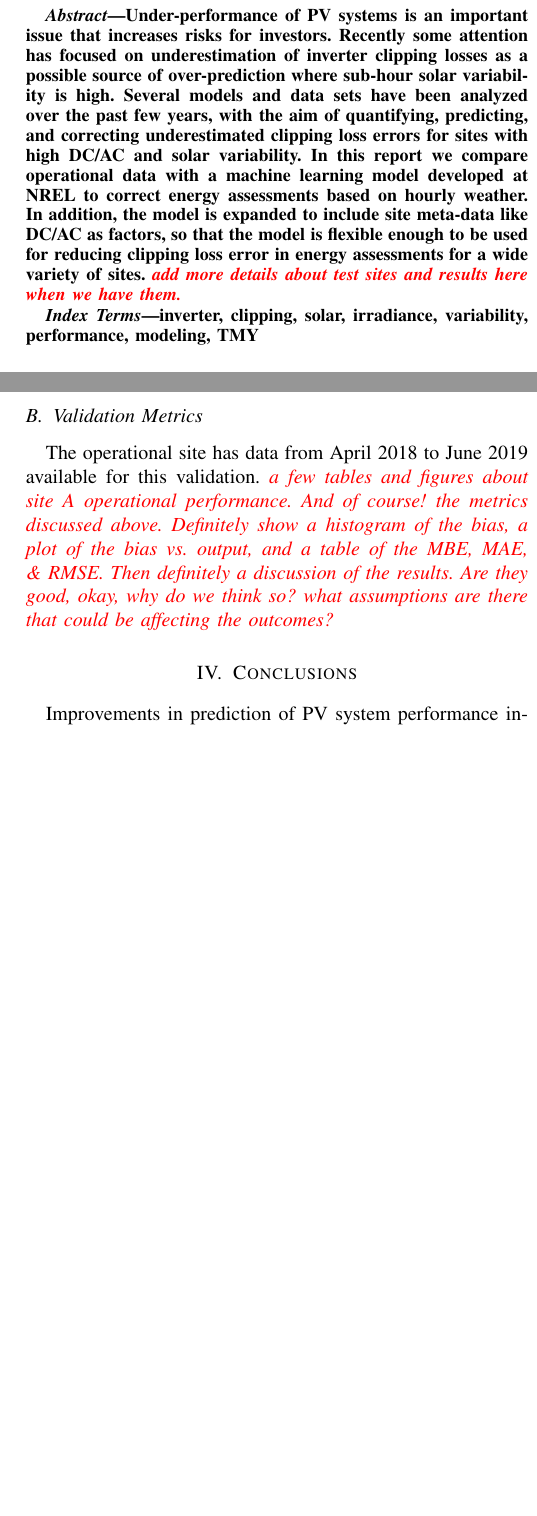
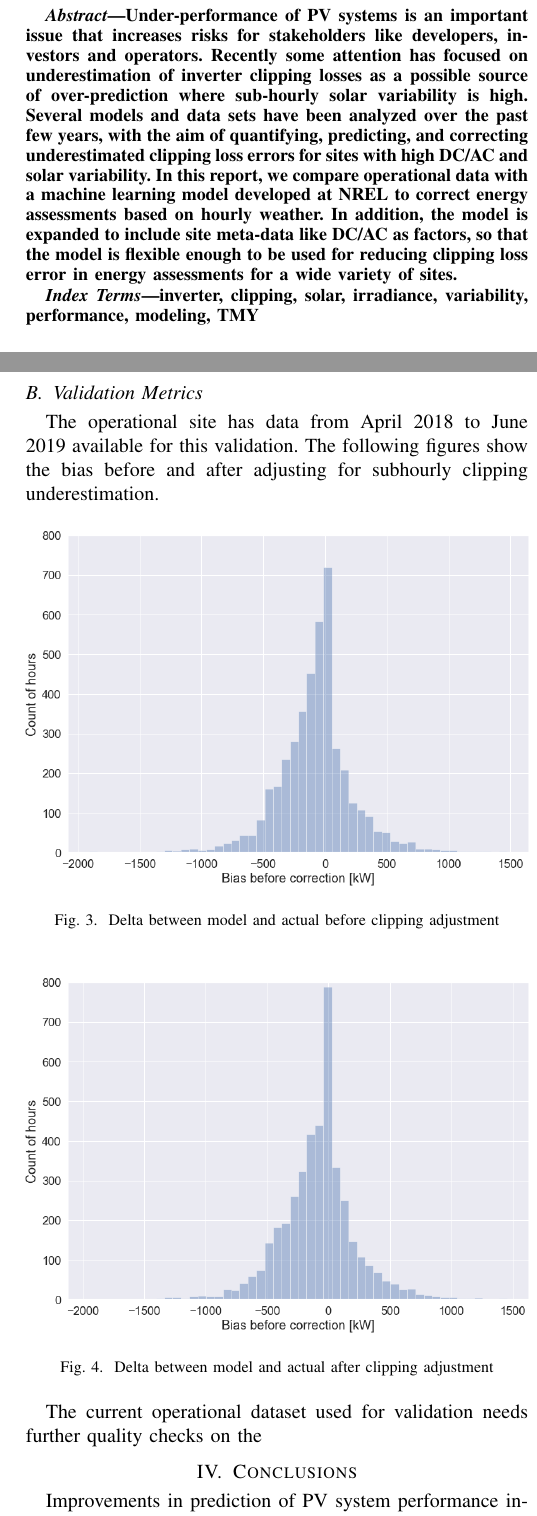
Before and after one commit to PVSC48-Clipping-loss-validation/abstract, a LaTeX paper (clipping-loss-validation.tex): two parts of the columns of pages 1 and 3 of 3 before the commit and two parts of the columns of pages 1 and 3 of 4 after it, joined at a grey line, cut so that both start at the same text, the shorter picture padded with empty space. Compiled offline with pdfLaTeX.

Commit message:
add Rounak as coauthor
add error distribution plots

```diff
--- a/clipping-loss-validation.tex
+++ b/clipping-loss-validation.tex
@@ -29,7 +29,7 @@
 \maketitle
 
 \begin{abstract}
-Under-performance of PV systems is an important issue that increases risks for investors. Recently some attention has focused on underestimation of inverter clipping losses as a possible source of over-prediction where sub-hour solar variability is high. Several models and data sets have been analyzed over the past few years, with the aim of quantifying, predicting, and correcting underestimated clipping loss errors for sites with high DC/AC and solar variability. In this report we compare operational data with a machine learning model developed at NREL to correct energy assessments based on hourly weather. In addition, the model is expanded to include site meta-data like DC/AC as factors, so that the model is flexible enough to be used for reducing clipping loss error in energy assessments for a wide variety of sites. \textit{\color{red}add more details about test sites and results here when we have them.}
+Under-performance of PV systems is an important issue that increases risks for stakeholders like developers, investors and operators. Recently some attention has focused on underestimation of inverter clipping losses as a possible source of over-prediction where sub-hourly solar variability is high. Several models and data sets have been analyzed over the past few years, with the aim of quantifying, predicting, and correcting underestimated clipping loss errors for sites with high DC/AC and solar variability. In this report, we compare operational data with a machine learning model developed at NREL to correct energy assessments based on hourly weather. In addition, the model is expanded to include site meta-data like DC/AC as factors, so that the model is flexible enough to be used for reducing clipping loss error in energy assessments for a wide variety of sites.
 \end{abstract}
 
 \begin{IEEEkeywords}
@@ -130,8 +129,21 @@ AC capacity & 4,560 kW \\
 \end{itemize}
 
 \subsection{Validation Metrics}
-The operational site has data from April 2018 to June 2019 available for this validation.
-\textit{\color{red}a few tables and figures about site A operational performance. And of course! the metrics discussed above. Definitely show a histogram of the bias, a plot of the bias vs. output, and a table of the MBE, MAE, \& RMSE. Then definitely a discussion of the results. Are they good, okay, why do we think so? what assumptions are there that could be affecting the outcomes?}
+The operational site has data from April 2018 to June 2019 available for this validation. The following figures show the bias before and after adjusting for subhourly clipping underestimation.
+
+\begin{figure}[htbp]
+\centerline{\includegraphics[width=9cm]{Error_before_correction_2.png}}
+\caption{Delta between model and actual before clipping adjustment}
+\label{fig:before-clipping-error}
+\end{figure}
+
+\begin{figure}[htbp]
+\centerline{\includegraphics[width=9cm]{Error_after_correction_2.png}}
+\caption{Delta between model and actual after clipping adjustment}
+\label{fig:after-clipping-error}
+\end{figure}
+
+The current operational dataset used for validation needs further quality checks on the
 
 \section{Conclusions}
 Improvements in prediction of PV system performance increases investor confidence. Over-prediction occurs in typical energy assessments that use hourly data if the sites have sub-hourly solar variability and high DC/AC because clipping losses are underestimated. These errors have been quantified using a machine-learning model trained on high-frequency solar irradiance data and simulated operational data to create clipping loss error corrections. The corrections were applied to a typical hourly energy assessment of an existing operational site and compared to the measured output from the same site. The mean bias error was reduced from X\% to Y\% per year. The final report will report the validation results for an additional 7 operating PV sites. with the goal of providing a standard method for correcting clipping loss errors from typical energy assessments, and therefore decreasing investor risk.
```
Also changed, not shown: Error_after_correction.png (added), Error_after_correction_2.png (added), Error_before_correction.png (added), Error_before_correction_2.png (added), clipping-loss-validation.tex (7 more changed lines).
